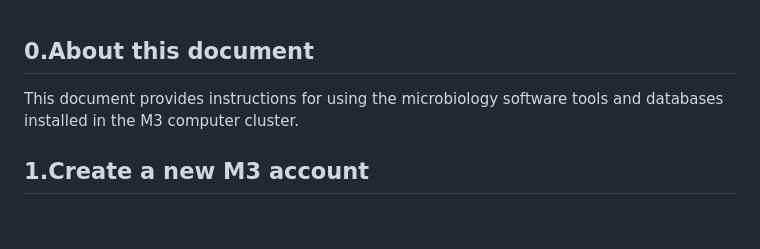
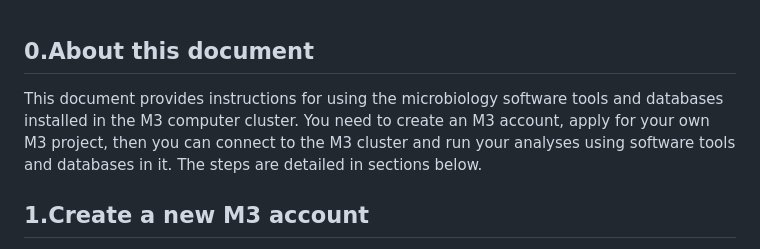
Before and after one commit to ShiLab-Bioinformatics/ShiLab-Bioinformatics.github.io, a Markdown page: Microbiology-tools-and-DB/README.md, the part around the change. Drawn GitHub-style; blank space fills up the shorter version.

```diff
--- a/Microbiology-tools-and-DB/README.md
+++ b/Microbiology-tools-and-DB/README.md
@@ -1,6 +1,6 @@
 0.About this document
 ----------------------
-This document provides instructions for using the microbiology software tools and databases installed in the M3 computer cluster.
+This document provides instructions for using the microbiology software tools and databases installed in the M3 computer cluster. You need to create an M3 account, apply for your own M3 project, then you can connect to the M3 cluster and run your analyses using software tools and databases in it. The steps are detailed in sections below.
 
 1.Create a new M3 account
 ----------------------
```
